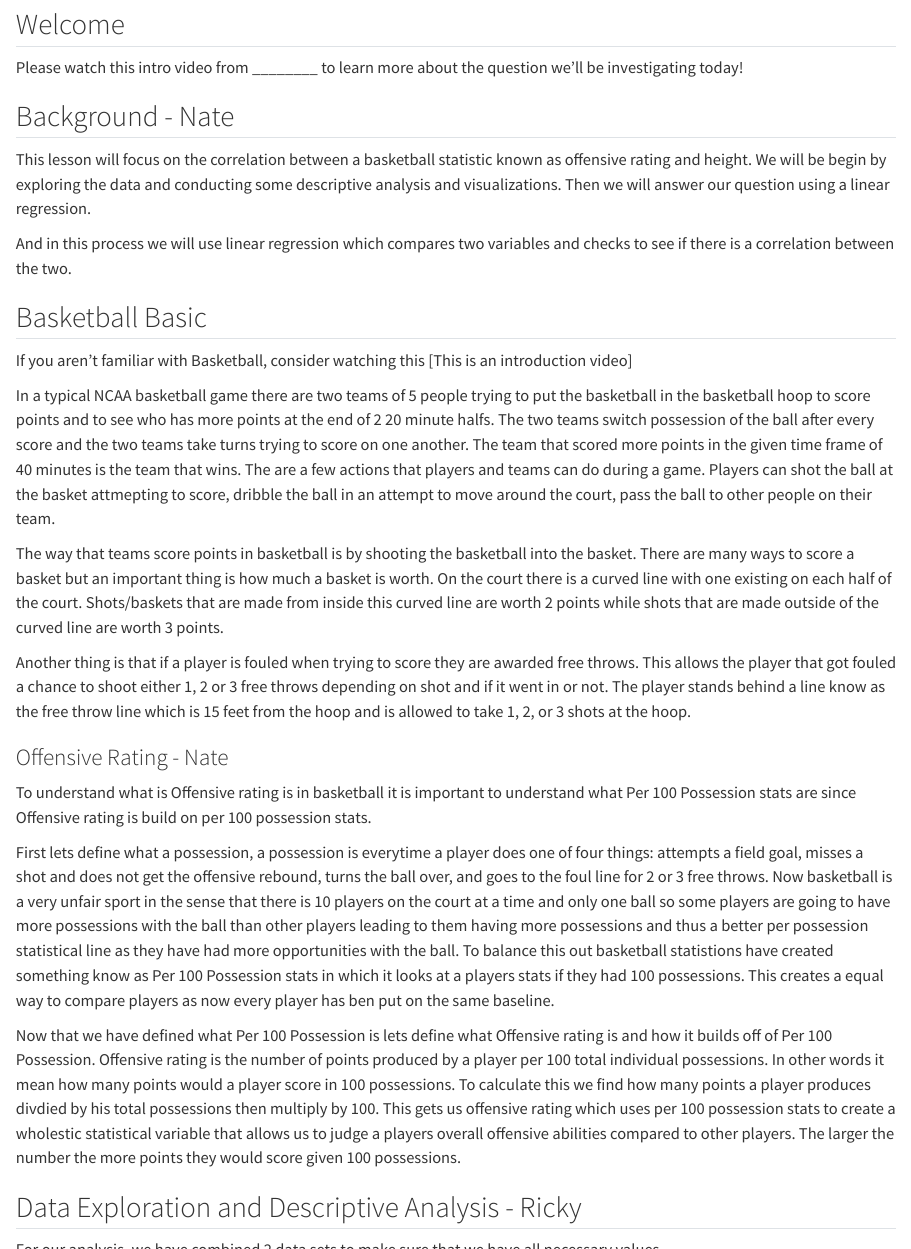
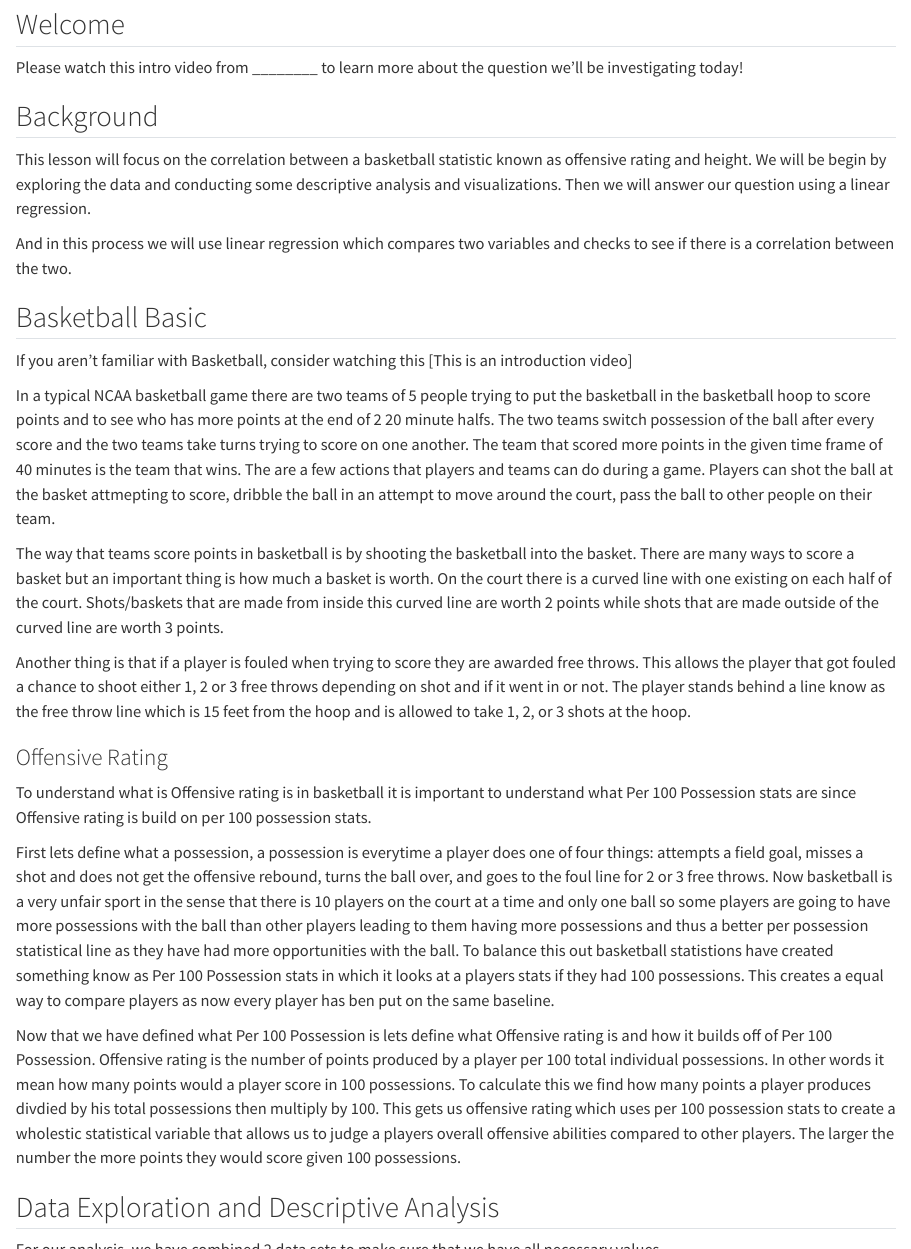
Before and after one commit to oneslinky/Berkson_Bias_Score_Module, a Quarto document (Berkson_Bias_Score_Module.qmd): the page in a window 1100 px wide, from 120 px down, and a second part further down, joined at a grey line. Rendered offline with R 4.5, knitr and Pandoc in place of Quarto, with nearby package versions; some code elsewhere in the file could not run offline.

Commit message:
Update Berkson_Bias_Score_Module.qmd

```diff
--- a/Berkson_Bias_Score_Module.qmd
+++ b/Berkson_Bias_Score_Module.qmd
@@ -16,7 +16,7 @@ Please watch this intro video from ________ to learn more about the question we'
 
 </iframe>
 
-## Background - Nate
+## Background
 
 This lesson will focus on the correlation between a basketball statistic known as offensive rating and height. We will be begin by exploring the data and conducting some descriptive analysis and visualizations. Then we will answer our question using a linear regression.
 
@@ -32,7 +32,7 @@ The way that teams score points in basketball is by shooting the basketball into
 
 Another thing is that if a player is fouled when trying to score they are awarded free throws. This allows the player that got fouled a chance to shoot either 1, 2 or 3 free throws depending on shot and if it went in or not. The player stands behind a line know as the free throw line which is 15 feet from the hoop and is allowed to take 1, 2, or 3 shots at the hoop.
 
-### Offensive Rating - Nate
+### Offensive Rating
 
 To understand what is Offensive rating is in basketball it is important to understand what Per 100 Possession stats are since Offensive rating is build on per 100 possession stats.
 
@@ -41,7 +41,7 @@ First lets define what a possession, a possession is everytime a player does one
 Now that we have defined what Per 100 Possession is lets define what Offensive rating is and how it builds off of Per 100 Possession. Offensive rating is the number of points produced by a player per 100 total individual possessions. In other words it mean how many points would a player score in 100 possessions. To calculate this we find how many points a player produces divdied by his total possessions then multiply by 100. This gets us offensive rating which uses per 100 possession stats to create a wholestic statistical variable that allows us to judge a players overall offensive abilities compared to other players. The larger the number the more points they would score given 100 possessions.
 
 
-## Data Exploration and Descriptive Analysis - Ricky
+## Data Exploration and Descriptive Analysis
 
 For our analysis, we have combined 2 data sets to make sure that we have all necessary values.
 
```
